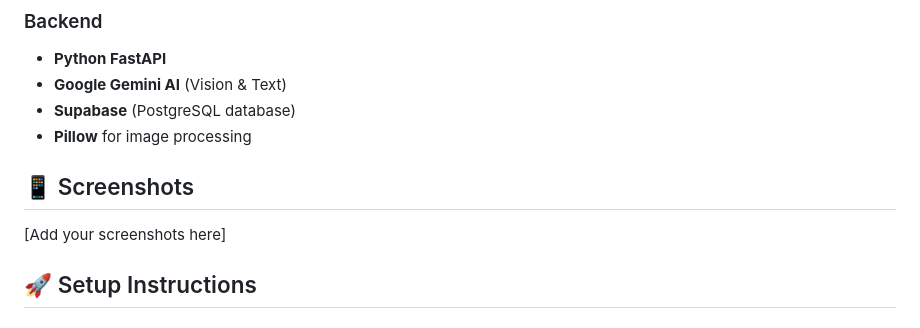
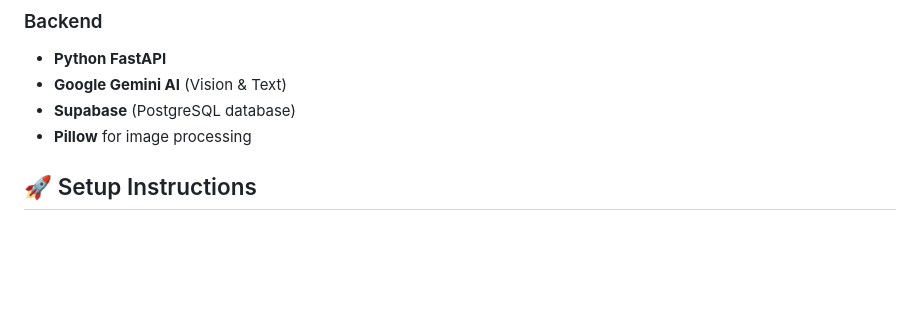
Before and after one commit to k-r-i-s-h-h/calorie-Tracker, a Markdown page: README.md, the part around the change. Drawn GitHub-style; blank space fills up the shorter version.

Commit message:
Remove screenshots section from README
Removed the screenshots section from the README.

```diff
--- a/README.md
+++ b/README.md
@@ -27,9 +27,6 @@ A smart calorie tracking mobile app with AI-powered food recognition using Googl
 - **Supabase** (PostgreSQL database)
 - **Pillow** for image processing
 
-## 📱 Screenshots
-
-[Add your screenshots here]
 
 ## 🚀 Setup Instructions
 
```
